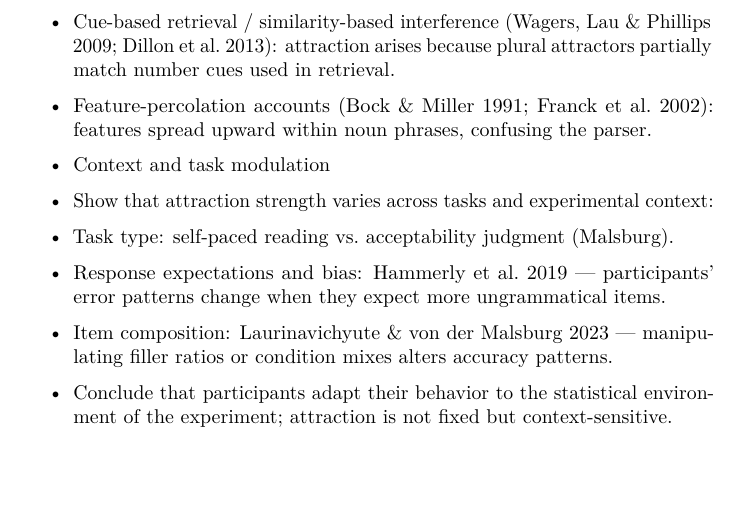
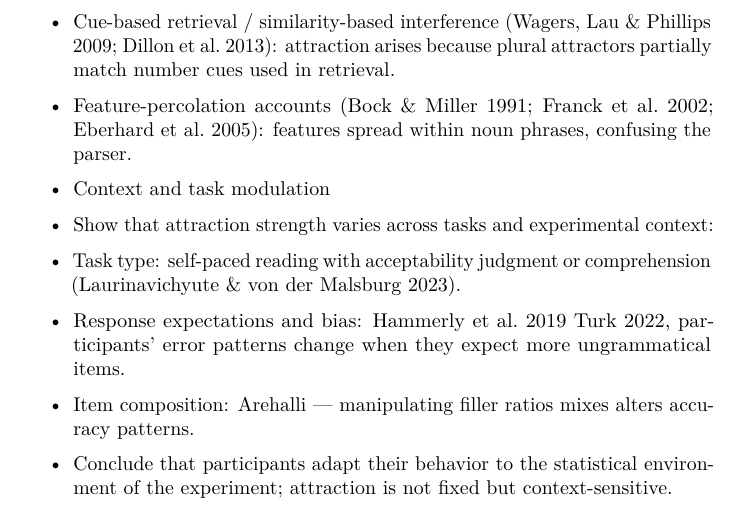
Before and after one commit to utkuturk/insensitivity_to_surface, a LaTeX paper (paper/paper.tex): part of page 3 of 5, cut so that both start at the same text, the shorter picture padded with empty space. Compiled offline with pdfLaTeX.

Commit message:
some fixes

```diff
--- a/paper/paper.tex
+++ b/paper/paper.tex
@@ -308,23 +308,24 @@ modulation}\label{agreement-attraction-and-its-modulation}
   Phillips 2009; Dillon et al.~2013): attraction arises because plural
   attractors partially match number cues used in retrieval.
 \item
-  Feature-percolation accounts (Bock \& Miller 1991; Franck et
-  al.~2002): features spread upward within noun phrases, confusing the
-  parser.
+  Feature-percolation accounts (Bock \& Miller 1991; Franck et al.~2002;
+  Eberhard et al.~2005): features spread within noun phrases, confusing
+  the parser.
 \item
   Context and task modulation
 \item
   Show that attraction strength varies across tasks and experimental
   context:
 \item
-  Task type: self-paced reading vs.~acceptability judgment (Malsburg).
+  Task type: self-paced reading with acceptability judgment or
+  comprehension (Laurinavichyute \& von der Malsburg 2023).
 \item
-  Response expectations and bias: Hammerly et al.~2019 --- participants'
-  error patterns change when they expect more ungrammatical items.
+  Response expectations and bias: Hammerly et al.~2019 Turk 2022,
+  participants' error patterns change when they expect more
+  ungrammatical items.
 \item
-  Item composition: Laurinavichyute \& von der Malsburg 2023 ---
-  manipulating filler ratios or condition mixes alters accuracy
-  patterns.
+  Item composition: Arehalli --- manipulating filler ratios mixes alters
+  accuracy patterns.
 \item
   Conclude that participants adapt their behavior to the statistical
   environment of the experiment; attraction is not fixed but
```
Also changed, not shown: paper/paper.pdf, 1 other file.
